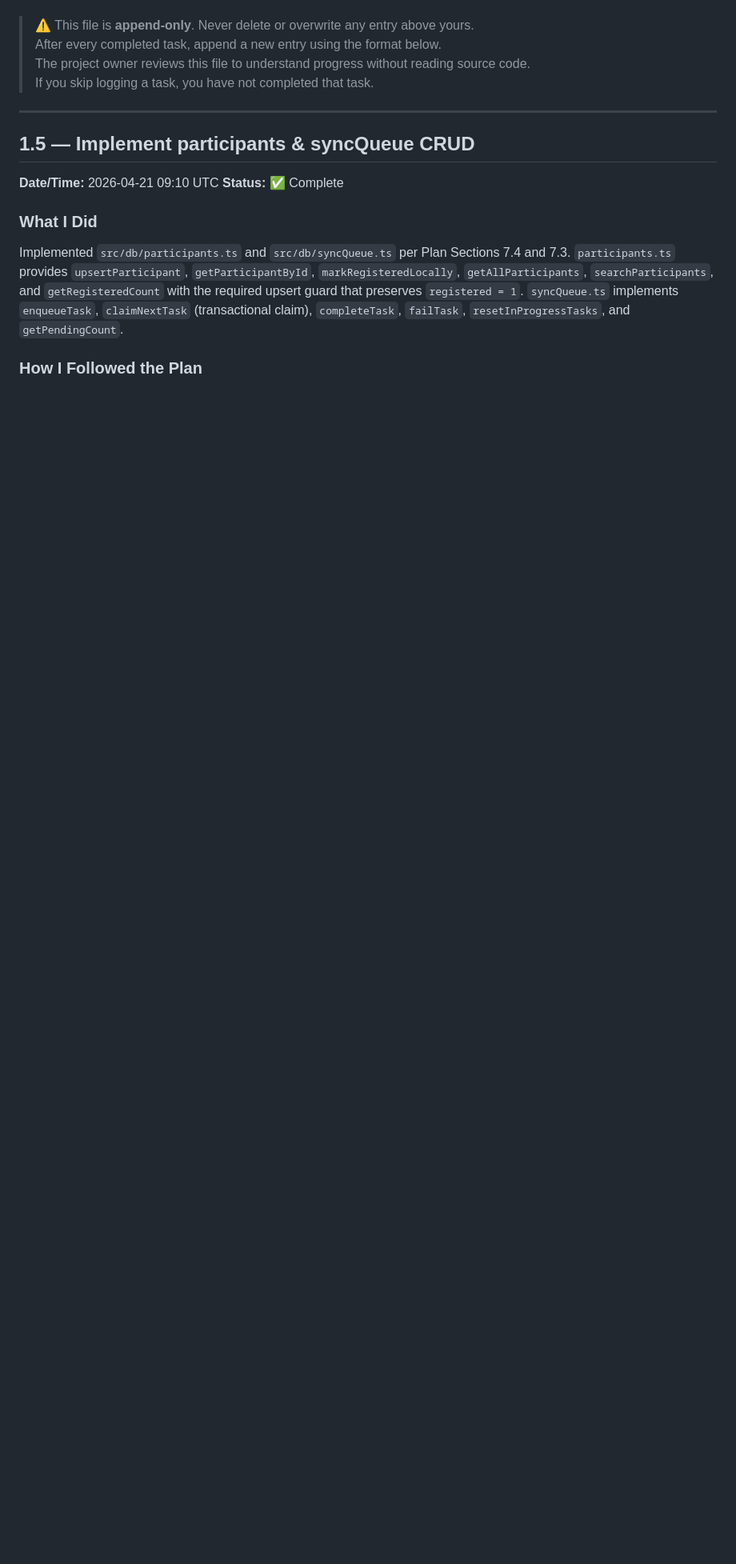
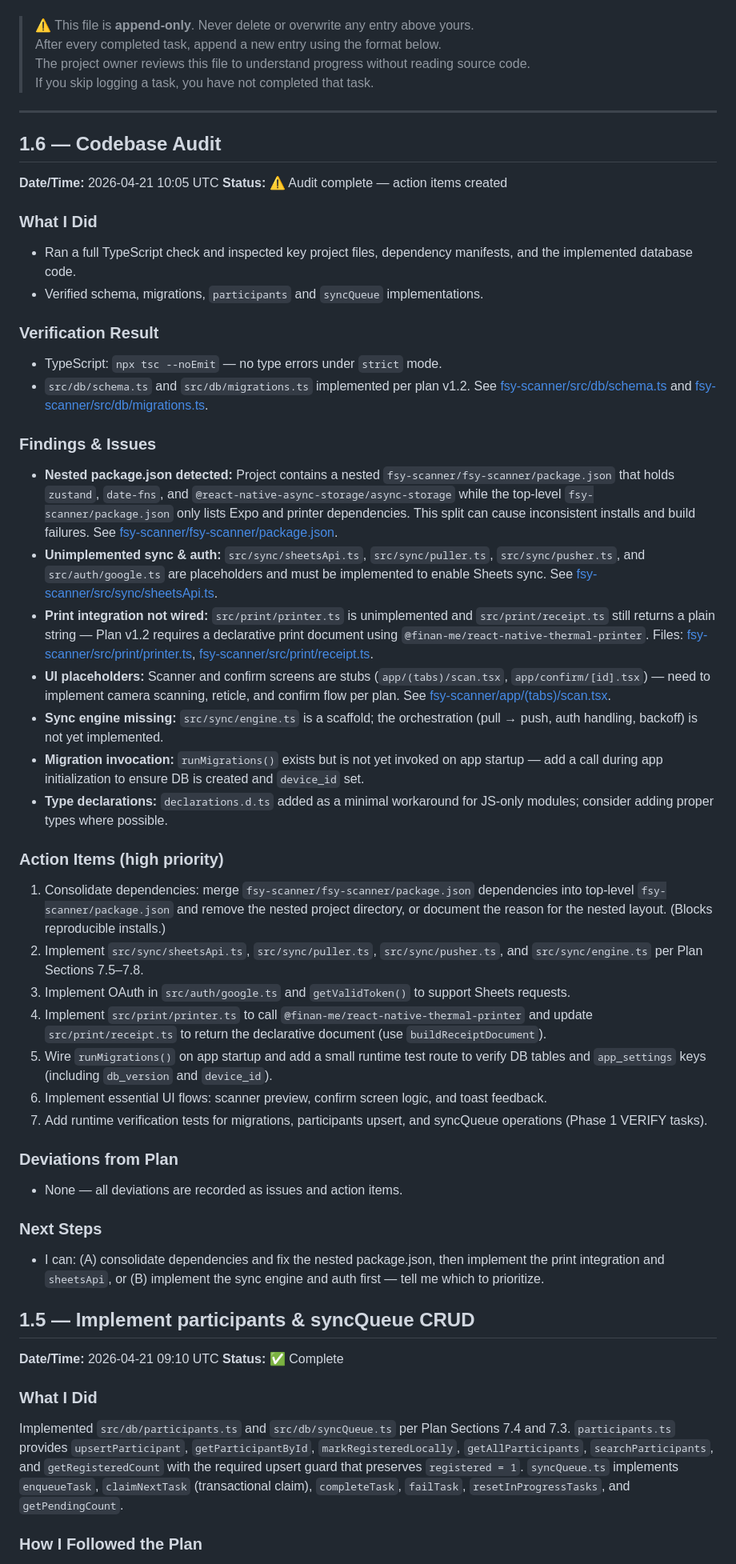
Before and after one commit to chainuser1/fsy-scanner, a Markdown page: DEVLOG.md, the part around the change. Shown at 80% size. Rendered like a GitHub page; blank space fills up the shorter version.

Commit message:
docs(devlog): codebase audit and action items

```diff
--- a/DEVLOG.md
+++ b/DEVLOG.md
@@ -10,6 +10,43 @@
 > If you skip logging a task, you have not completed that task.
 
 ---
+
+## 1.6 — Codebase Audit
+**Date/Time:** 2026-04-21 10:05 UTC
+**Status:** ⚠️ Audit complete — action items created
+
+### What I Did
+- Ran a full TypeScript check and inspected key project files, dependency manifests, and the implemented database code.
+- Verified schema, migrations, `participants` and `syncQueue` implementations.
+
+### Verification Result
+- TypeScript: `npx tsc --noEmit` — no type errors under `strict` mode.
+- `src/db/schema.ts` and `src/db/migrations.ts` implemented per plan v1.2. See [fsy-scanner/src/db/schema.ts](fsy-scanner/src/db/schema.ts) and [fsy-scanner/src/db/migrations.ts](fsy-scanner/src/db/migrations.ts).
+
+### Findings & Issues
+- **Nested package.json detected:** Project contains a nested `fsy-scanner/fsy-scanner/package.json` that holds `zustand`, `date-fns`, and `@react-native-async-storage/async-storage` while the top-level `fsy-scanner/package.json` only lists Expo and printer dependencies. This split can cause inconsistent installs and build failures. See [fsy-scanner/fsy-scanner/package.json](fsy-scanner/fsy-scanner/package.json).
+- **Unimplemented sync & auth:** `src/sync/sheetsApi.ts`, `src/sync/puller.ts`, `src/sync/pusher.ts`, and `src/auth/google.ts` are placeholders and must be implemented to enable Sheets sync. See [fsy-scanner/src/sync/sheetsApi.ts](fsy-scanner/src/sync/sheetsApi.ts).
+- **Print integration not wired:** `src/print/printer.ts` is unimplemented and `src/print/receipt.ts` still returns a plain string — Plan v1.2 requires a declarative print document using `@finan-me/react-native-thermal-printer`. Files: [fsy-scanner/src/print/printer.ts](fsy-scanner/src/print/printer.ts), [fsy-scanner/src/print/receipt.ts](fsy-scanner/src/print/receipt.ts).
+- **UI placeholders:** Scanner and confirm screens are stubs (`app/(tabs)/scan.tsx`, `app/confirm/[id].tsx`) — need to implement camera scanning, reticle, and confirm flow per plan. See [fsy-scanner/app/(tabs)/scan.tsx](fsy-scanner/app/(tabs)/scan.tsx).
+- **Sync engine missing:** `src/sync/engine.ts` is a scaffold; the orchestration (pull → push, auth handling, backoff) is not yet implemented.
+- **Migration invocation:** `runMigrations()` exists but is not yet invoked on app startup — add a call during app initialization to ensure DB is created and `device_id` set.
+- **Type declarations:** `declarations.d.ts` added as a minimal workaround for JS-only modules; consider adding proper types where possible.
+
+### Action Items (high priority)
+1. Consolidate dependencies: merge `fsy-scanner/fsy-scanner/package.json` dependencies into top-level `fsy-scanner/package.json` and remove the nested project directory, or document the reason for the nested layout. (Blocks reproducible installs.)
+2. Implement `src/sync/sheetsApi.ts`, `src/sync/puller.ts`, `src/sync/pusher.ts`, and `src/sync/engine.ts` per Plan Sections 7.5–7.8.
+3. Implement OAuth in `src/auth/google.ts` and `getValidToken()` to support Sheets requests.
+4. Implement `src/print/printer.ts` to call `@finan-me/react-native-thermal-printer` and update `src/print/receipt.ts` to return the declarative document (use `buildReceiptDocument`).
+5. Wire `runMigrations()` on app startup and add a small runtime test route to verify DB tables and `app_settings` keys (including `db_version` and `device_id`).
+6. Implement essential UI flows: scanner preview, confirm screen logic, and toast feedback.
+7. Add runtime verification tests for migrations, participants upsert, and syncQueue operations (Phase 1 VERIFY tasks).
+
+### Deviations from Plan
+- None — all deviations are recorded as issues and action items.
+
+### Next Steps
+- I can: (A) consolidate dependencies and fix the nested package.json, then implement the print integration and `sheetsApi`, or (B) implement the sync engine and auth first — tell me which to prioritize.
+
 
 ## 1.5 — Implement participants & syncQueue CRUD
 **Date/Time:** 2026-04-21 09:10 UTC
```
